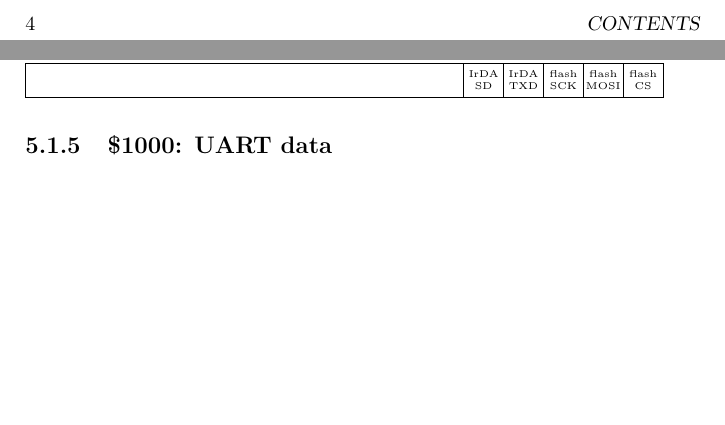
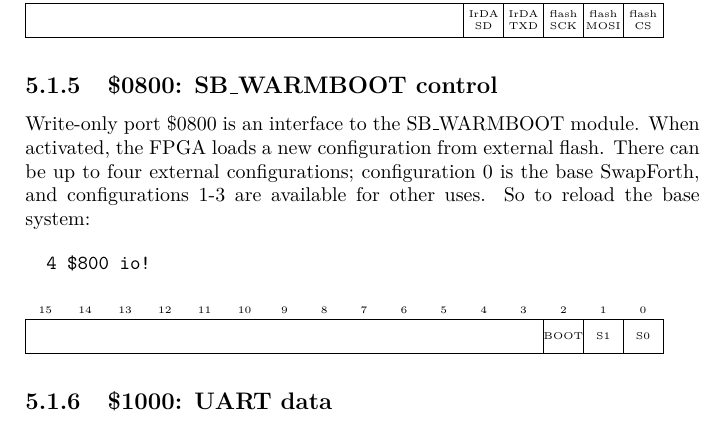
Before and after one commit to jamesbowman/swapforth, a LaTeX book (j1a/doc/j1a-reference.tex): two parts of pages 4 and 22 of 24 before the commit and part of page 22 of 24 after it, the two joined at a grey line, cut at the place of the change, the shorter picture padded with empty space. The pictures show the PDF file j1a/doc/j1a-reference.pdf that the author committed with the source.

Commit message:
Document the SB_WARMBOOT interface #11

```diff
--- a/j1a/doc/j1a-reference.tex
+++ b/j1a/doc/j1a-reference.tex
@@ -901,3 +901,14 @@ Write-only port \$0008 controls the flash and IrDA outputs.
 \end{bytefield}
 
 
+\subsection{\$0800: SB\_WARMBOOT control} \index{SB\_WARMBOOT} \index{reconfigure}
+
+Write-only port \$0800 is an interface to the SB\_WARMBOOT module.
+When activated, the FPGA loads a new configuration from external flash.
+There can be up to four external configurations;
+configuration 0 is the base SwapForth, and configurations 1-3 are available for other uses.
+So to reload the base system:
+
+\begin{Verbatim}
+  4 $800 io!
+\end{Verbatim}
@@ -904,3 +922,7 @@ Write-only port \$0008 controls the flash and IrDA outputs.
+    \bitbox{1}{\tiny{S1}} &
+    \bitbox{1}{\tiny{S0}}
+\end{bytefield}
+
 \subsection{\$1000: UART data}
 
 The read-write port at address \$1000 is for UART transmission or reception.
```
Also changed, not shown: j1a/doc/j1a-reference.pdf, j1a/doc/j1a-reference.tex (7 more changed lines).
